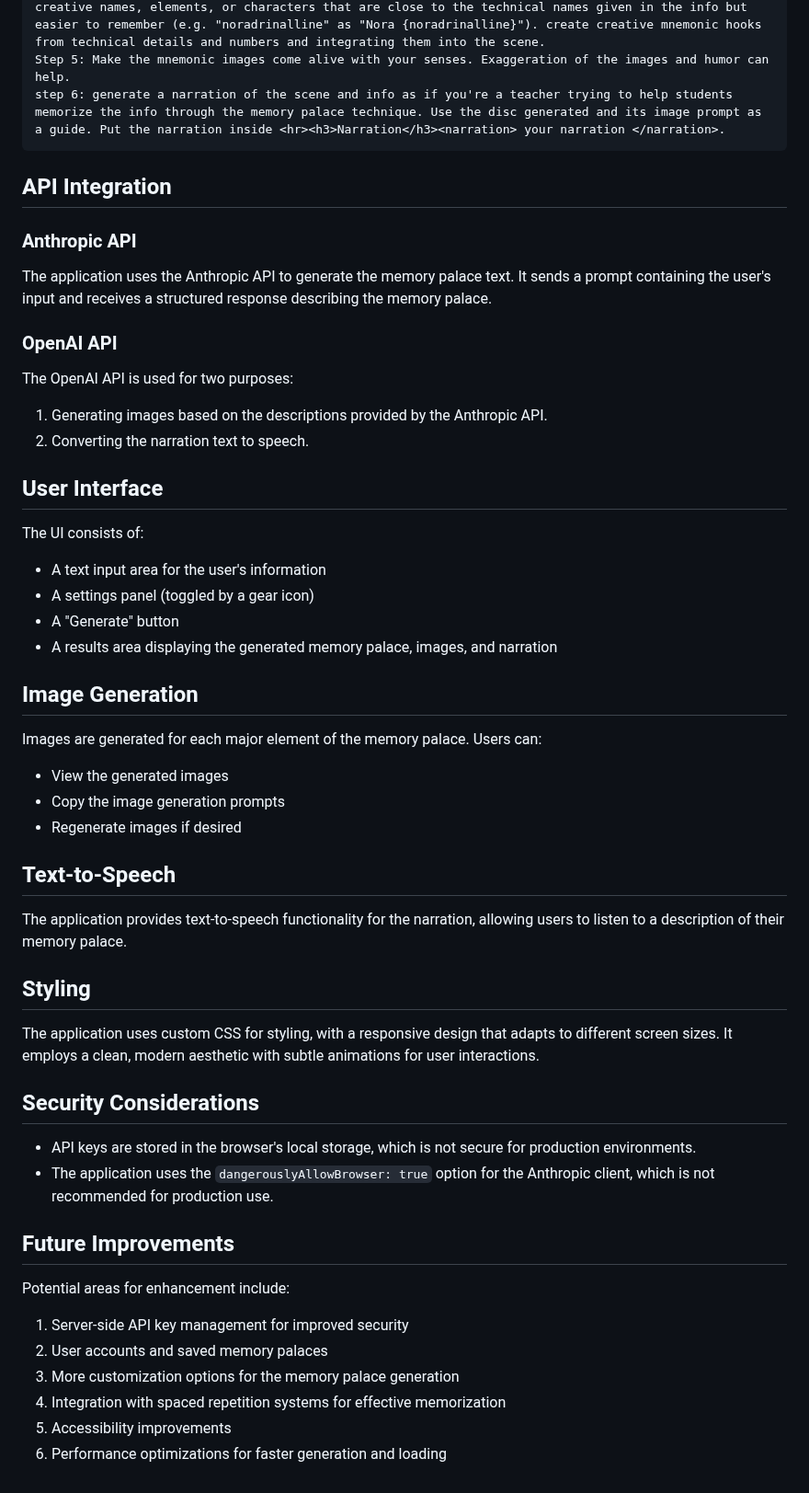
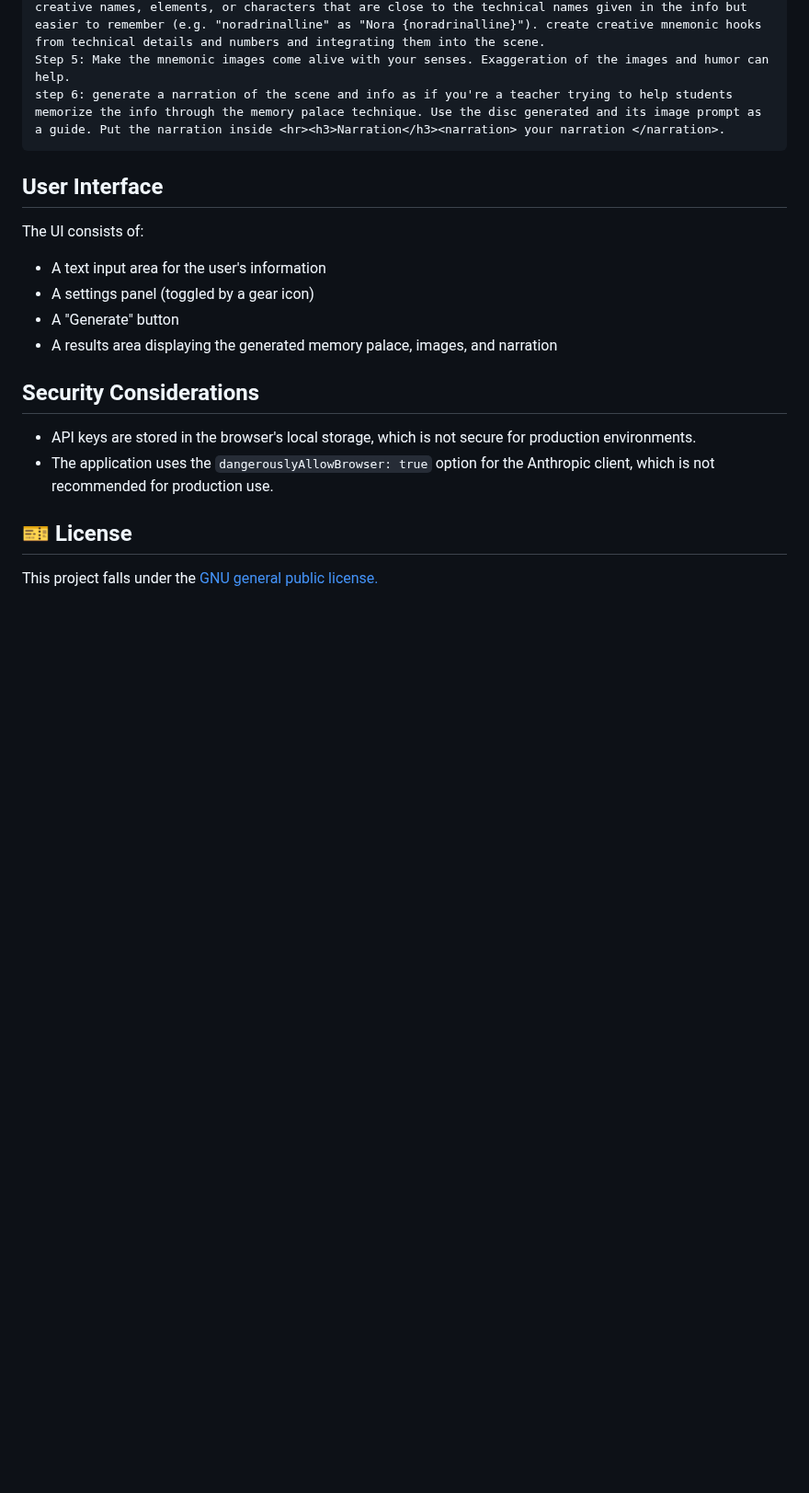
Before and after one commit to mohsilas/Mnemonikus, a Markdown page: README.md, the part around one of its changes. Shown at 92% size. Drawn GitHub-style; folded sections open; blank space fills up the shorter version.

````diff
--- a/README.md
+++ b/README.md
@@ -111,18 +107,6 @@ step 6: generate a narration of the scene and info as if you're a teacher trying
 ```
   </details>
 
-## API Integration
-
-### Anthropic API
-
-The application uses the Anthropic API to generate the memory palace text. It sends a prompt containing the user's input and receives a structured response describing the memory palace.
-
-### OpenAI API
-
-The OpenAI API is used for two purposes:
-1. Generating images based on the descriptions provided by the Anthropic API.
-2. Converting the narration text to speech.
-
 ## User Interface
 
 The UI consists of:
@@ -132,34 +116,11 @@ The UI consists of:
 - A "Generate" button
 - A results area displaying the generated memory palace, images, and narration
 
-## Image Generation
-
-Images are generated for each major element of the memory palace. Users can:
-
-- View the generated images
-- Copy the image generation prompts
-- Regenerate images if desired
-
-## Text-to-Speech
-
-The application provides text-to-speech functionality for the narration, allowing users to listen to a description of their memory palace.
-
-## Styling
-
-The application uses custom CSS for styling, with a responsive design that adapts to different screen sizes. It employs a clean, modern aesthetic with subtle animations for user interactions.
-
 ## Security Considerations
 
 - API keys are stored in the browser's local storage, which is not secure for production environments.
 - The application uses the `dangerouslyAllowBrowser: true` option for the Anthropic client, which is not recommended for production use.
 
-## Future Improvements
 
-Potential areas for enhancement include:
-
-1. Server-side API key management for improved security
-2. User accounts and saved memory palaces
-3. More customization options for the memory palace generation
-4. Integration with spaced repetition systems for effective memorization
-5. Accessibility improvements
-6. Performance optimizations for faster generation and loading
+## 🎫 License
+This project falls under the [GNU general public license.](https://github.com/mohsilas/clipycards/blob/main/LICENSE)
````
Also changed, not shown: other parts of README.md (+7 -11 lines).
